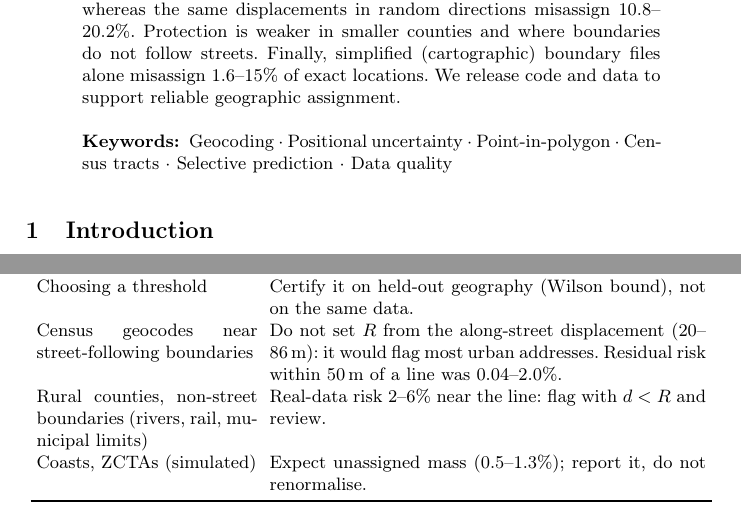
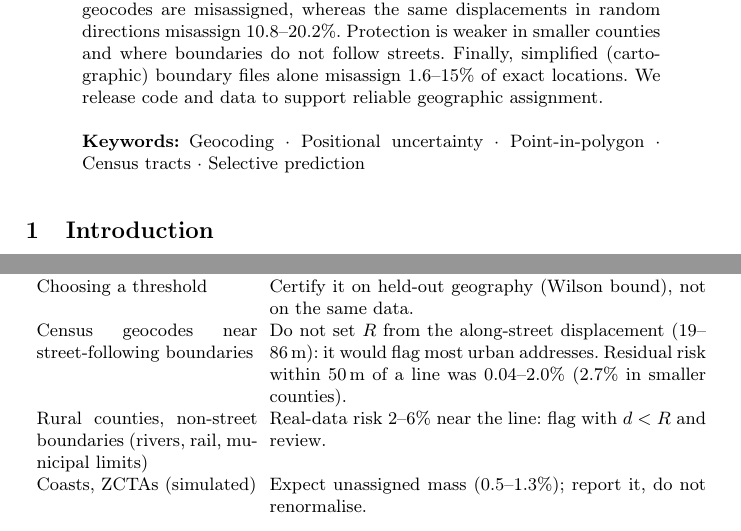
Before and after one commit to nidhip1611/boundarybench, a LaTeX paper (paper/main.tex): two parts of pages 1 and 9 of 10, joined at a grey line, cut so that both start at the same text. Compiled offline with pdfLaTeX.

Commit message:
Paper: exact NYC/Utah displacement ranges, 'nearly seven times', smaller-county rate in Table 4, overfull fixes
Co-Authored-By: Claude Opus 5.5 <noreply@anthropic.com>
Claude-Session: https://claude.ai/code/session_01Frgy1vHx8gQ2LJkEx22DSN

```diff
--- a/paper/main.tex
+++ b/paper/main.tex
@@ -10,6 +10,7 @@
 \usepackage{xcolor}
 \usepackage[hidelinks]{hyperref}
 \hypersetup{pdfauthor={},pdftitle={},pdfsubject={},pdfkeywords={},pdfcreator={},pdfproducer={}}
+\setlength{\emergencystretch}{1.5em}
 \newcommand{\todo}[1]{\textcolor{red}{[TODO: #1]}}
 
 \begin{document}
@@ -24,8 +25,8 @@
 \maketitle
 
 \begin{abstract}
-Government statistics, eligibility rules and public-health surveillance routinely assign geocoded addresses to administrative areas such as census tracts, ZIP code areas and counties. Geocoded coordinates are displaced from the true location, and a point near a boundary can be silently assigned to the wrong area. We study when this happens and how to detect it. We build a national benchmark of 13{,}000 locations across U.S.\ counties, ZIP Code Tabulation Areas and tracts, stratified by distance to the nearest boundary, and evaluate 520{,}000 simulated noisy observations under uniform, Gaussian and heavy-tailed error. Misassignment closely follows a closed-form straight-boundary prediction in the ratio of boundary distance to error radius (observed/predicted 0.99), with 6--20\% excess at corners, junctions and slivers. A simple distance-based abstention rule ranks risky queries as well as probabilistic overlay and Monte Carlo methods, is more robust to heavy tails, and its certified thresholds transfer to held-out states. We then measure real errors of the U.S.\ Census Bureau geocoder against authoritative address points in New York City, urban and rural Utah, and 18 counties covering all nine Census divisions. Real displacements are large (median 20--86\,m by region) yet rarely change the tract, because geocodes sit about 6.4\,m from the street centerline on the correct side and tract boundaries mostly follow streets; near tract lines, 0.04--2.0\% of real geocodes are misassigned, whereas the same displacements in random directions misassign 10.8--20.2\%. Protection is weaker in smaller counties and where boundaries do not follow streets. Finally, simplified (cartographic) boundary files alone misassign 1.6--15\% of exact locations. We release code and data to support reliable geographic assignment.
-\keywords{Geocoding \and Positional uncertainty \and Point-in-polygon \and Census tracts \and Selective prediction \and Data quality}
+Government statistics, eligibility rules and public-health surveillance routinely assign geocoded addresses to administrative areas such as census tracts, ZIP code areas and counties. Geocoded coordinates are displaced from the true location, and a point near a boundary can be silently assigned to the wrong area. We study when this happens and how to detect it. We build a national benchmark of 13{,}000 locations across U.S.\ counties, ZIP Code Tabulation Areas and tracts, stratified by distance to the nearest boundary, and evaluate 520{,}000 simulated noisy observations under uniform, Gaussian and heavy-tailed error. Misassignment closely follows a closed-form straight-boundary prediction in the ratio of boundary distance to error radius (observed/predicted 0.99), with 6--20\% excess at corners, junctions and slivers. A simple distance-based abstention rule ranks risky queries as well as probabilistic overlay and Monte Carlo methods, is more robust to heavy tails, and its certified thresholds transfer to held-out states. We then measure real errors of the U.S.\ Census Bureau geocoder against authoritative address points in New York City, urban and rural Utah, and 18 counties covering all nine Census divisions. Real displacements are large (median 19--86\,m by region) yet rarely change the tract, because geocodes sit about 6.4\,m from the street centerline on the correct side and tract boundaries mostly follow streets; near tract lines, 0.04--2.0\% of real geocodes are misassigned, whereas the same displacements in random directions misassign 10.8--20.2\%. Protection is weaker in smaller counties and where boundaries do not follow streets. Finally, simplified (cartographic) boundary files alone misassign 1.6--15\% of exact locations. We release code and data to support reliable geographic assignment.
+\keywords{Geocoding \and Positional uncertainty \and Point-in-polygon \and Census tracts \and Selective prediction}
 \end{abstract}
 
 %=====================================================================
@@ -197,7 +198,7 @@ Any area assignment & Use full-resolution TIGER/Line boundaries, never cartograp
 Need a cheap risk flag & Flag records with $d<R$; review or report them separately. \\
 Need graded probabilities & Use a deterministic overlay matched to the error model; check calibration; avoid MC with few samples. \\
 Choosing a threshold & Certify it on held-out geography (Wilson bound), not on the same data. \\
-Census geocodes near street-following boundaries & Do not set $R$ from the along-street displacement (20--86\,m): it would flag most urban addresses. Residual risk within 50\,m of a line was 0.04--2.0\%. \\
+Census geocodes near street-following boundaries & Do not set $R$ from the along-street displacement (19--86\,m): it would flag most urban addresses. Residual risk within 50\,m of a line was 0.04--2.0\% (2.7\% in smaller counties). \\
 Rural counties, non-street boundaries (rivers, rail, municipal limits) & Real-data risk 2--6\% near the line: flag with $d<R$ and review. \\
 Coasts, ZCTAs (simulated) & Expect unassigned mass (0.5--1.3\%); report it, do not renormalise. \\
 \bottomrule
```
Also changed, not shown: paper/main.tex (4 more changed lines).
